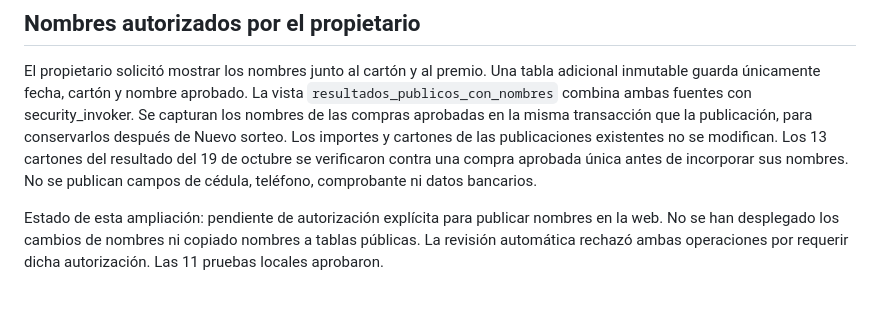
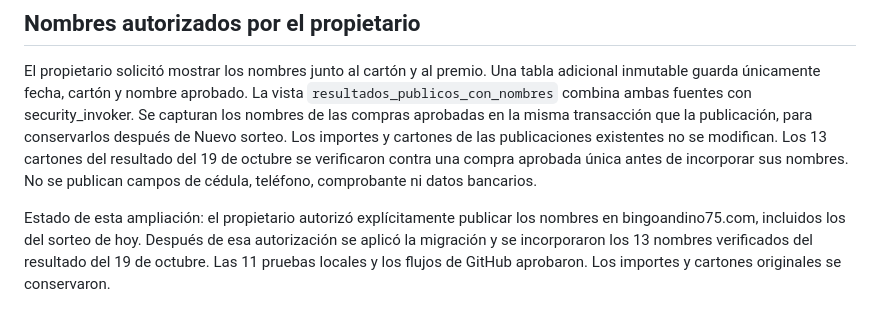
Before and after one commit to elisjgarcia-web/auditoria-pagos, a Markdown page: docs/publicacion-ganadores.md, the part around the change. Rendered like a GitHub page.

Commit message:
Registrar autorización explícita para publicar nombres

```diff
--- a/docs/publicacion-ganadores.md
+++ b/docs/publicacion-ganadores.md
@@ -48,4 +48,4 @@ La revisión encontró permisos previos de lectura pública en `inscripciones`;
 
 El propietario solicitó mostrar los nombres junto al cartón y al premio. Una tabla adicional inmutable guarda únicamente fecha, cartón y nombre aprobado. La vista `resultados_publicos_con_nombres` combina ambas fuentes con security_invoker. Se capturan los nombres de las compras aprobadas en la misma transacción que la publicación, para conservarlos después de Nuevo sorteo. Los importes y cartones de las publicaciones existentes no se modifican. Los 13 cartones del resultado del 19 de octubre se verificaron contra una compra aprobada única antes de incorporar sus nombres. No se publican campos de cédula, teléfono, comprobante ni datos bancarios.
 
-Estado de esta ampliación: pendiente de autorización explícita para publicar nombres en la web. No se han desplegado los cambios de nombres ni copiado nombres a tablas públicas. La revisión automática rechazó ambas operaciones por requerir dicha autorización. Las 11 pruebas locales aprobaron.
+Estado de esta ampliación: el propietario autorizó explícitamente publicar los nombres en bingoandino75.com, incluidos los del sorteo de hoy. Después de esa autorización se aplicó la migración y se incorporaron los 13 nombres verificados del resultado del 19 de octubre. Las 11 pruebas locales y los flujos de GitHub aprobaron. Los importes y cartones originales se conservaron.
```
